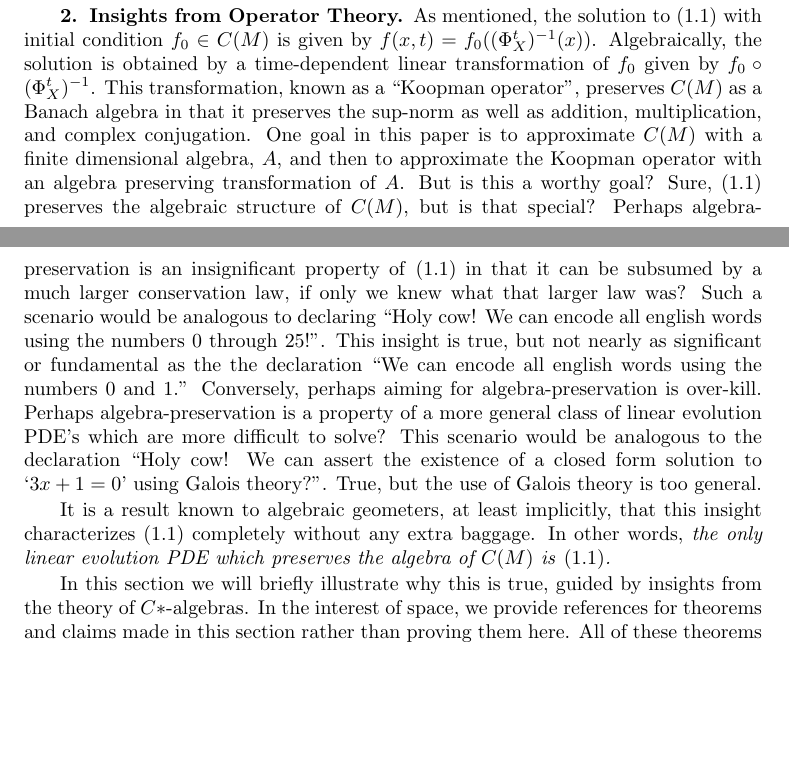
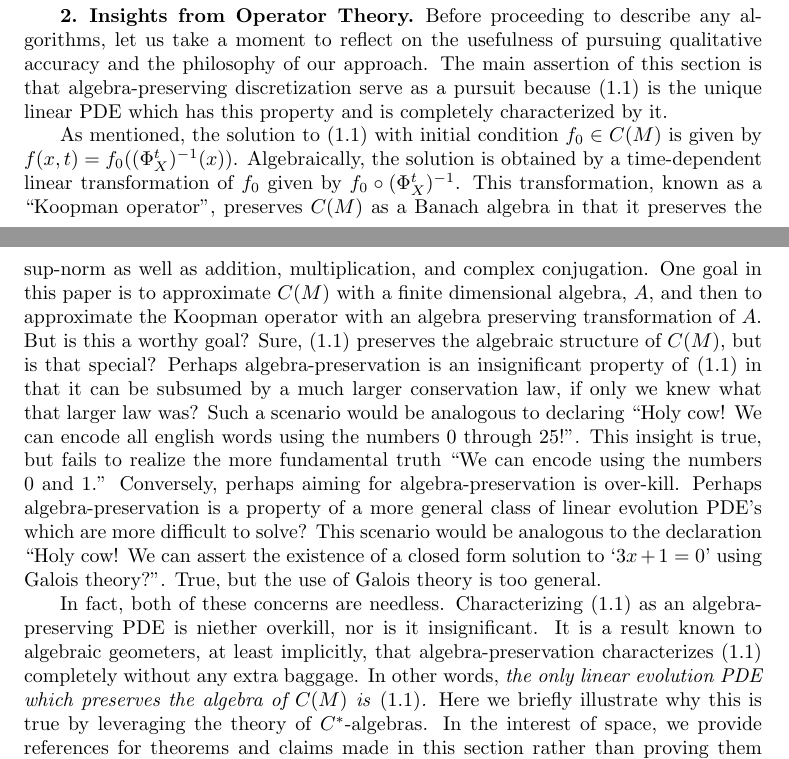
Before and after one commit to ramvasudevan/FBoperator, a LaTeX paper (dynamical_systems_paper/JacVas2015_SIADS.tex): two parts of pages 3 and 4 of 22, joined at a grey line, cut at the place of the change, the shorter picture padded with empty space. Compiled offline with pdfLaTeX; a LaTeX package or settings file that is missing is left out.

Commit message:
added another paragraph to the GN section

```diff
--- a/dynamical_systems_paper/JacVas2015_SIADS.tex
+++ b/dynamical_systems_paper/JacVas2015_SIADS.tex
@@ -245,6 +245,10 @@ Throughout the paper $M$ will denote a smooth compact $n$-manifold without bound
 
 \section{Insights from Operator Theory}
 \label{sec:operator theory}
+Before proceeding to describe any algorithms, let us take a moment to reflect on the usefulness of pursuing qualitative accuracy
+and the philosophy of our approach.
+The main assertion of this section is that algebra-preserving discretization serve as a pursuit because \eqref{eq:function pde} is the unique linear PDE which has this property and is completely characterized by it.
+
 As mentioned, the solution to \eqref{eq:function pde} with initial condition $f_{0} \in C(M)$ is given by $f(x,t) = f_{0}( (\Phi_{X}^{t})^{-1}(x)  )$.
 Algebraically, the solution is obtained by a time-dependent linear transformation of $f_{0}$ given by $f_{0} \circ (\Phi_{X}^{t})^{-1}$.
 This transformation, known as a ``Koopman operator'', preserves $C(M)$ as a Banach algebra in that it preserves the sup-norm as well as addition, multiplication, and complex conjugation.
@@ -253,22 +257,16 @@ But is this a worthy goal?
 Sure, \eqref{eq:function pde} preserves the algebraic structure of $C(M)$, but is that special?
 Perhaps algebra-preservation is an insignificant property of \eqref{eq:function pde} in that it can be subsumed by a much larger conservation law, if only we knew what that larger law was?
 Such a scenario would be analogous to declaring ``Holy cow!  We can encode all english words using the numbers $0$ through $25$!''.
-This insight is true, but not nearly as significant or fundamental as the the declaration ``We can encode all english words using the numbers $0$ and $1$.''
+This insight is true, but fails to realize the more fundamental truth ``We can encode using the numbers $0$ and $1$.''
 Conversely, perhaps aiming for algebra-preservation is over-kill.  Perhaps algebra-preservation is a property of a more general class of linear evolution PDE's which are more difficult to solve?
 This scenario would be analogous to the declaration ``Holy cow! We can assert the existence of a closed form solution to `$3x+1=0$' using Galois theory?''.
 True, but the use of Galois theory is too general.
 
-It is a result known to algebraic geometers, at least implicitly, that this insight characterizes \eqref{eq:function pde} completely without any extra baggage.
+In fact, both of these concerns are needless.  Characterizing \eqref{eq:function pde} as an algebra-preserving PDE is niether overkill, nor is it insignificant.
+It is a result known to algebraic geometers, at least implicitly, that algebra-preservation characterizes \eqref{eq:function pde} completely without any extra baggage.
 In other words, \emph{the only linear evolution PDE which preserves the algebra of $C(M)$ is \eqref{eq:function pde}.}
-
-%\ram{I like this section but I feel as if we should talk about moving it earlier and trying to make the argument even more explicit so that simpletons like me can really appreciate it. Lets talk about this in person.}
-
-%In this section, we describe the importance of the conservation laws in \eqref{eq:function pde} and \eqref{eq:density pde} from the perspective of operator theory.
-%Admittedly, this section is not crucial and uninterested readers are free to skip it without consequence.
-%Nonetheless, we consider the following informal discussion valuable from the perspective of research, and integration within the larger mathematics community.
-In this section we will briefly illustrate why this is true, guided by insights from the theory of $C*$-algebras.
-In the interest of space, we provide references for theorems and claims made in this section rather than proving them here.
-All of these theorems can be found in standard functional analysis textbooks such as \cite{Conway1990} or \cite{Rudin1991}.
+Here we briefly illustrate why this is true by leveraging the theory of $C^{*}$-algebras.
+In the interest of space, we provide references for theorems and claims made in this section rather than proving them here (for example see \cite{Conway1990,Rudin1991}).
 
 To begin, recall the following definitions:
 \begin{definition}
```
